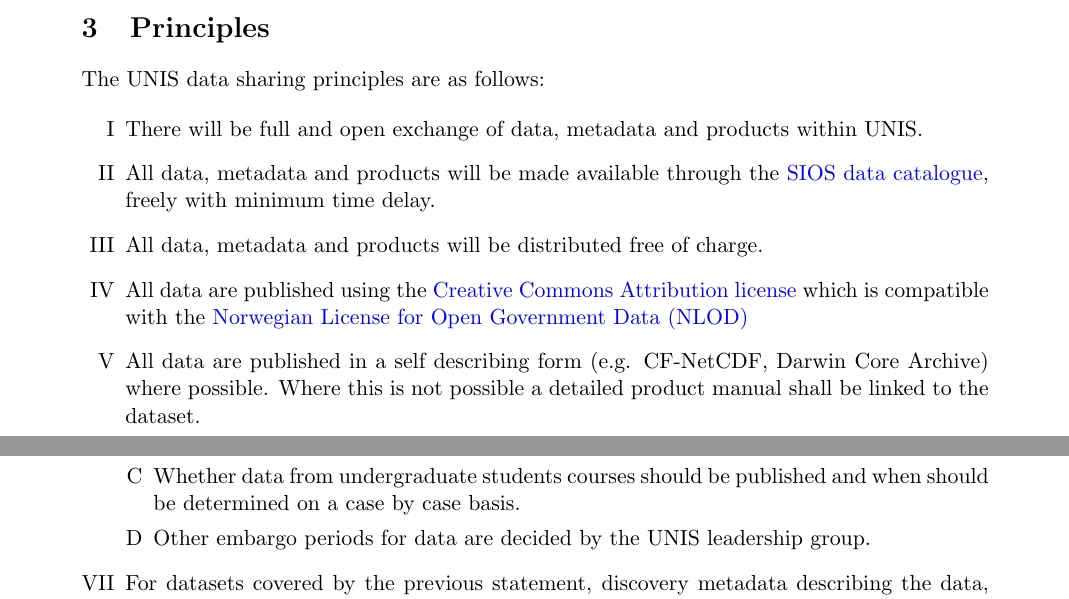
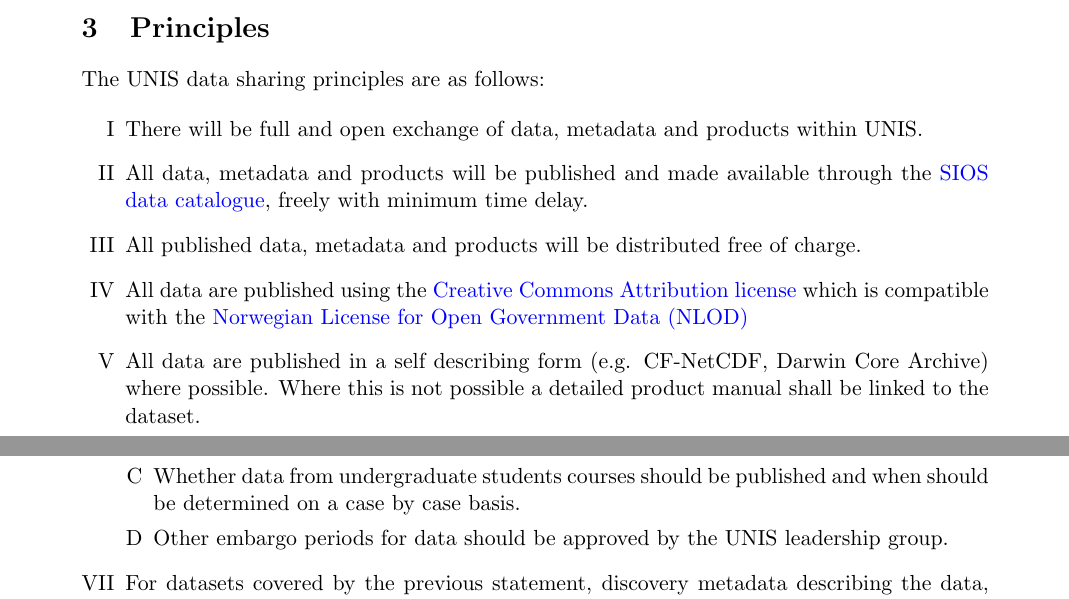
Before and after one commit to The-University-Centre-in-Svalbard/UNIS_data_policy, a LaTeX document (UNIS_data_policy.tex): two parts of pages 2 and 3 of 3, joined at a grey line, cut so that both start at the same text. Compiled offline with pdfLaTeX.

Commit message:
updates to explicitely say where policy relates to only published data

```diff
--- a/UNIS_data_policy.tex
+++ b/UNIS_data_policy.tex
@@ -73,8 +73,8 @@ The UNIS data sharing principles are as follows:
 
 \begin{enumerate}[I]
 \item There will be full and open exchange of data, metadata and products within UNIS.
-\item All data, metadata and products will be made available through the \href{https://sios-svalbard.org/metsis/search}{SIOS data catalogue}, freely with minimum time delay.
-\item All data, metadata and products will be distributed free of charge.
+\item All data, metadata and products will be published and made available through the \href{https://sios-svalbard.org/metsis/search}{SIOS data catalogue}, freely with minimum time delay.
+\item All published data, metadata and products will be distributed free of charge.
 \item All data are published using the \href{https://creativecommons.org/licenses/by/4.0/}{Creative Commons Attribution license} which is
 compatible with the \href{https://data.norge.no/nlod/en}{Norwegian License for Open Government Data (NLOD)}
 \item All data are published in a self describing form (e.g. CF-NetCDF, Darwin Core Archive) where possible. Where this is not possible a detailed product manual shall be linked to the dataset.
@@ -86,7 +86,7 @@ they are published, up until the date at which the student graduates.
 \item Data used by Ph.D students may have a maximum embargo period of 4 years before
 they are published, up until the date at which the student graduates.
 \item Whether data from undergraduate students courses should be published and when should be determined on a case by case basis.
-\item Other embargo periods for data are decided by the UNIS leadership group.
+\item Other embargo periods for data should be approved by the UNIS leadership group.
 \end{enumerate}
 \item For datasets covered by the previous statement, discovery metadata describing the data, but not the exact location must be provided.
 \item UNIS staff and students shall acknowledge in any publication or any other derived work the contribution made by those who have collected and/or created the data.
```
Also changed, not shown: UNIS_data_policy.pdf.
